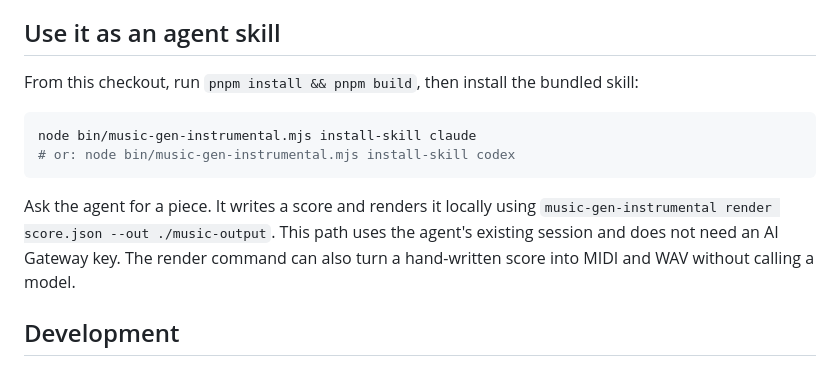
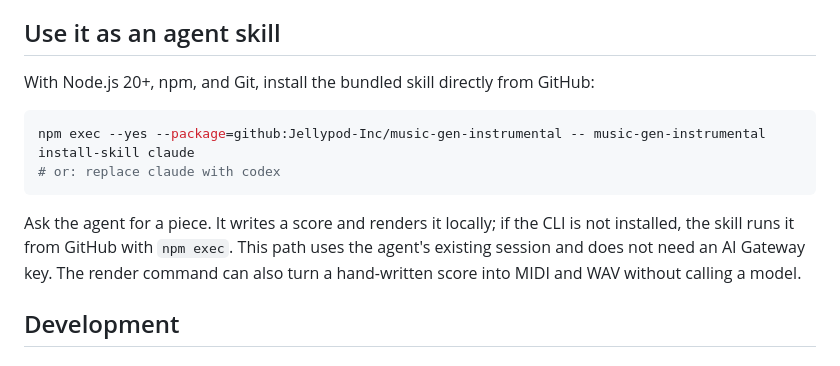
Before and after one commit to Jellypod-Inc/music-gen, a Markdown page: README.md, the part around the change. Drawn GitHub-style.

Commit message:
Make agent skill fetch its renderer from GitHub

````diff
--- a/README.md
+++ b/README.md
@@ -51,14 +51,14 @@ To revise after listening, pass a `reviewer` callback. It receives each preview
 
 ## Use it as an agent skill
 
-From this checkout, run `pnpm install && pnpm build`, then install the bundled skill:
+With Node.js 20+, npm, and Git, install the bundled skill directly from GitHub:
 
 ```sh
-node bin/music-gen-instrumental.mjs install-skill claude
-# or: node bin/music-gen-instrumental.mjs install-skill codex
+npm exec --yes --package=github:Jellypod-Inc/music-gen-instrumental -- music-gen-instrumental install-skill claude
+# or: replace claude with codex
 ```
 
-Ask the agent for a piece. It writes a score and renders it locally using `music-gen-instrumental render score.json --out ./music-output`. This path uses the agent's existing session and does not need an AI Gateway key. The render command can also turn a hand-written score into MIDI and WAV without calling a model.
+Ask the agent for a piece. It writes a score and renders it locally; if the CLI is not installed, the skill runs it from GitHub with `npm exec`. This path uses the agent's existing session and does not need an AI Gateway key. The render command can also turn a hand-written score into MIDI and WAV without calling a model.
 
 ## Development
 
````
Also changed, not shown: skills/music-gen-instrumental/SKILL.md (+9 -1 lines).
